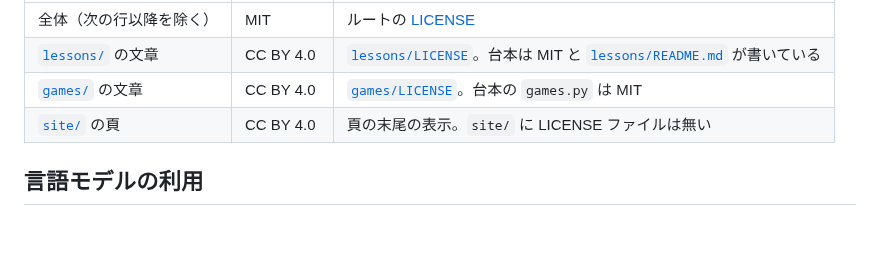
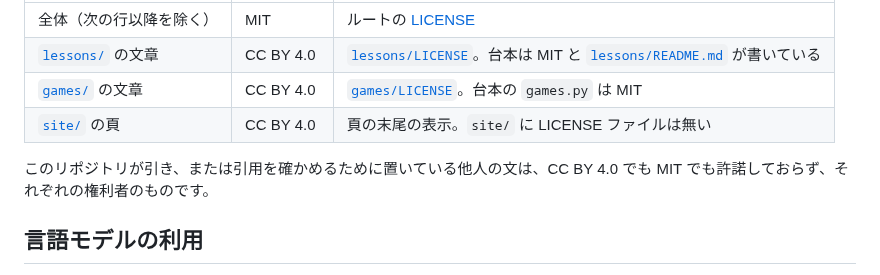
Before and after one commit to cpsbvbng26-dotcom/trinity-operator, a Markdown page: README.md, the part around the change. GitHub-like rendering; blank space fills up the shorter version.

Commit message:
README：ライセンスの節に、引いた他人の文は CC BY 4.0 でも MIT でも許諾していないと足す
Co-Authored-By: Claude Opus 5.5 <noreply@anthropic.com>
Claude-Session: https://claude.ai/code/session_01QqWsm63g52W27jU94E5dfL

```diff
--- a/README.md
+++ b/README.md
@@ -491,6 +491,8 @@ PDF には手を入れていません。ここにあるのは論文の外側の
 | [`games/`](games/) の文章 | CC BY 4.0 | [`games/LICENSE`](games/LICENSE)。台本の `games.py` は MIT |
 | [`site/`](site/) の頁 | CC BY 4.0 | 頁の末尾の表示。`site/` に LICENSE ファイルは無い |
 
+このリポジトリが引き、または引用を確かめるために置いている他人の文は、CC BY 4.0 でも MIT でも許諾しておらず、それぞれの権利者のものです。
+
 ## 言語モデルの利用
 
 このリポジトリの実装・検査・README は Claude Code（Anthropic）を用いて作成し、
```
